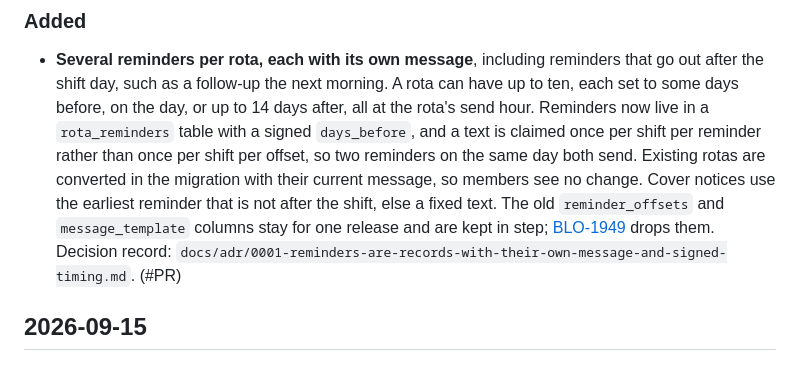
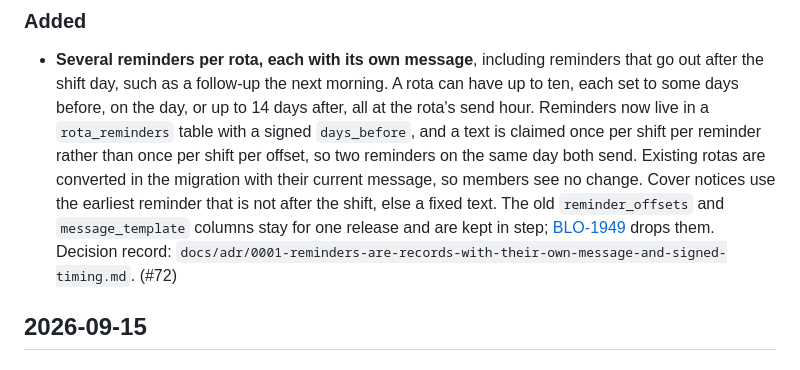
Before and after one commit to bshakr/rota, a Markdown page: CHANGELOG.md, the part around the change. Drawn GitHub-style.

Commit message:
Fill in the pull request number in the changelog
Co-Authored-By: Claude Opus 5.5 (1M context) <noreply@anthropic.com>

```diff
--- a/CHANGELOG.md
+++ b/CHANGELOG.md
@@ -13,7 +13,7 @@
   change. Cover notices use the earliest reminder that is not after the shift, else a fixed text.
   The old `reminder_offsets` and `message_template` columns stay for one release and are kept in
   step; [BLO-1949](https://linear.app/bloombase/issue/BLO-1949) drops them. Decision record:
-  `docs/adr/0001-reminders-are-records-with-their-own-message-and-signed-timing.md`. (#PR)
+  `docs/adr/0001-reminders-are-records-with-their-own-message-and-signed-timing.md`. (#72)
 
 ## 2026-09-15
 
```
